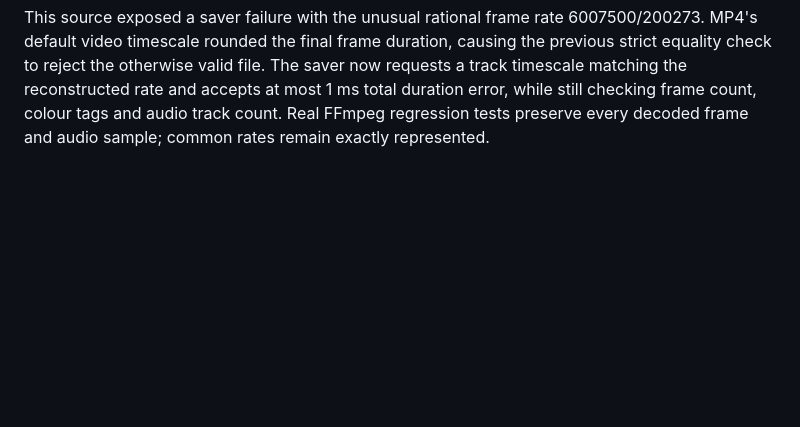
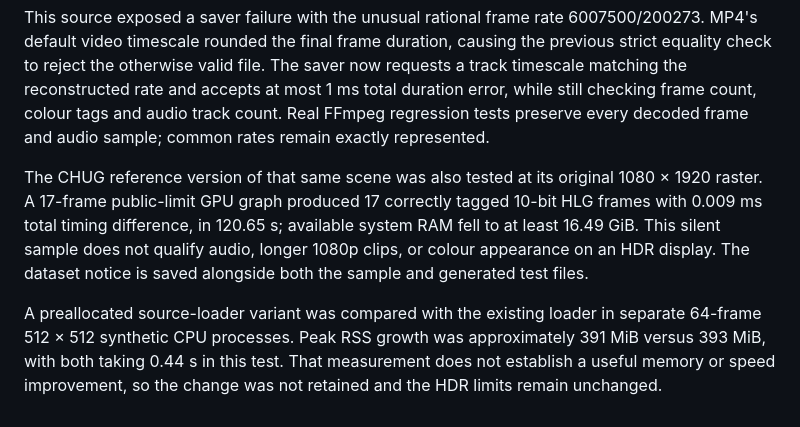
Before and after one commit to ZURAVFX/ComfyUI_zura_nodes, a Markdown page: docs/LTX_HDR_DEVELOPMENT.md, the part around the change. GitHub-like rendering; blank space fills up the shorter version.

Commit message:
Record 1080p camera HDR test

```diff
--- a/docs/LTX_HDR_DEVELOPMENT.md
+++ b/docs/LTX_HDR_DEVELOPMENT.md
@@ -290,3 +290,16 @@ The saver now requests a track timescale matching the reconstructed rate and
 accepts at most 1 ms total duration error, while still checking frame count,
 colour tags and audio track count. Real FFmpeg regression tests preserve every
 decoded frame and audio sample; common rates remain exactly represented.
+
+The CHUG reference version of that same scene was also tested at its original
+1080 × 1920 raster. A 17-frame public-limit GPU graph produced 17 correctly
+tagged 10-bit HLG frames with 0.009 ms total timing difference, in 120.65 s;
+available system RAM fell to at least 16.49 GiB. This silent sample does not
+qualify audio, longer 1080p clips, or colour appearance on an HDR display.
+The dataset notice is saved alongside both the sample and generated test files.
+
+A preallocated source-loader variant was compared with the existing loader in
+separate 64-frame 512 × 512 synthetic CPU processes. Peak RSS growth was
+approximately 391 MiB versus 393 MiB, with both taking 0.44 s in this test.
+That measurement does not establish a useful memory or speed improvement, so
+the change was not retained and the HDR limits remain unchanged.
```
Also changed, not shown: docs/STUDIO_IMPLEMENTATION_PLAN.md (+1 -1 lines).
